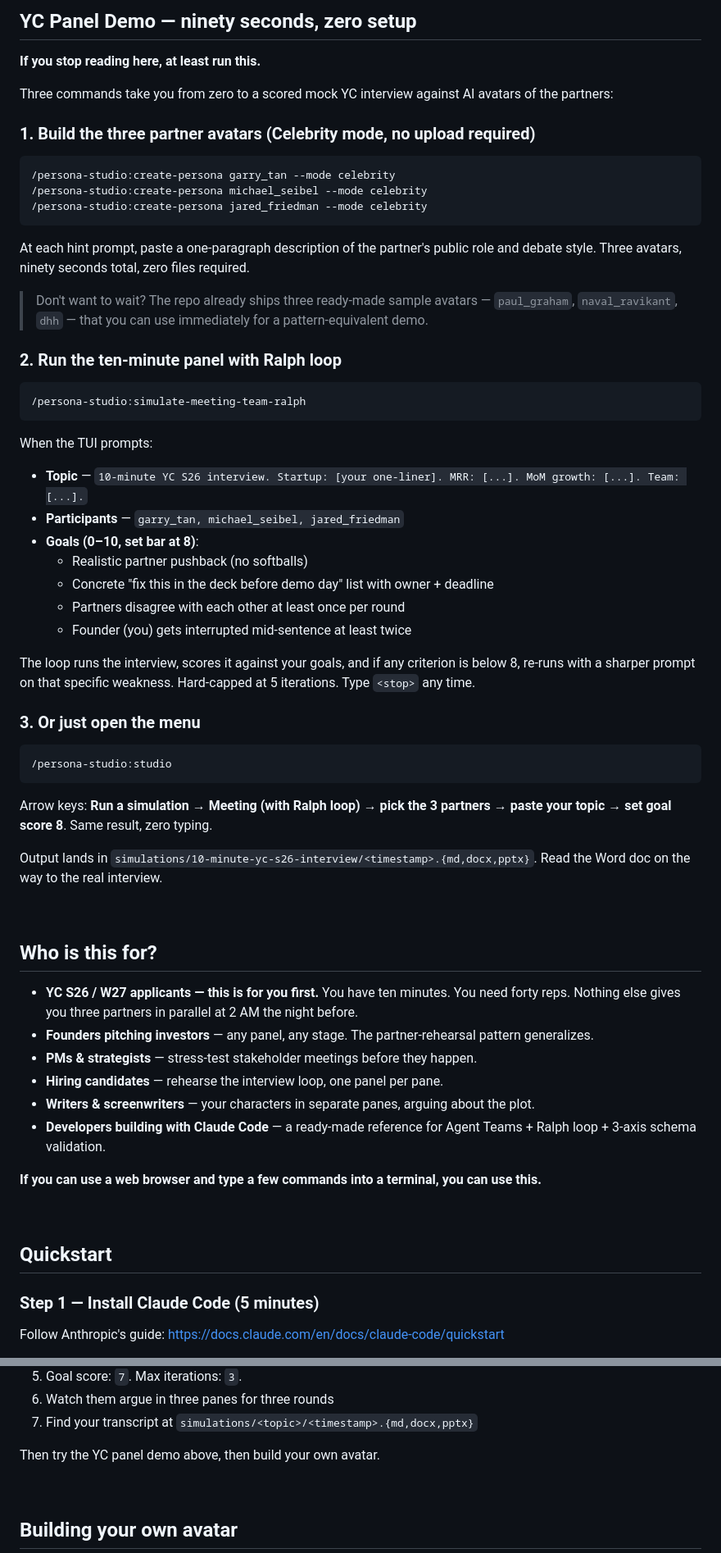
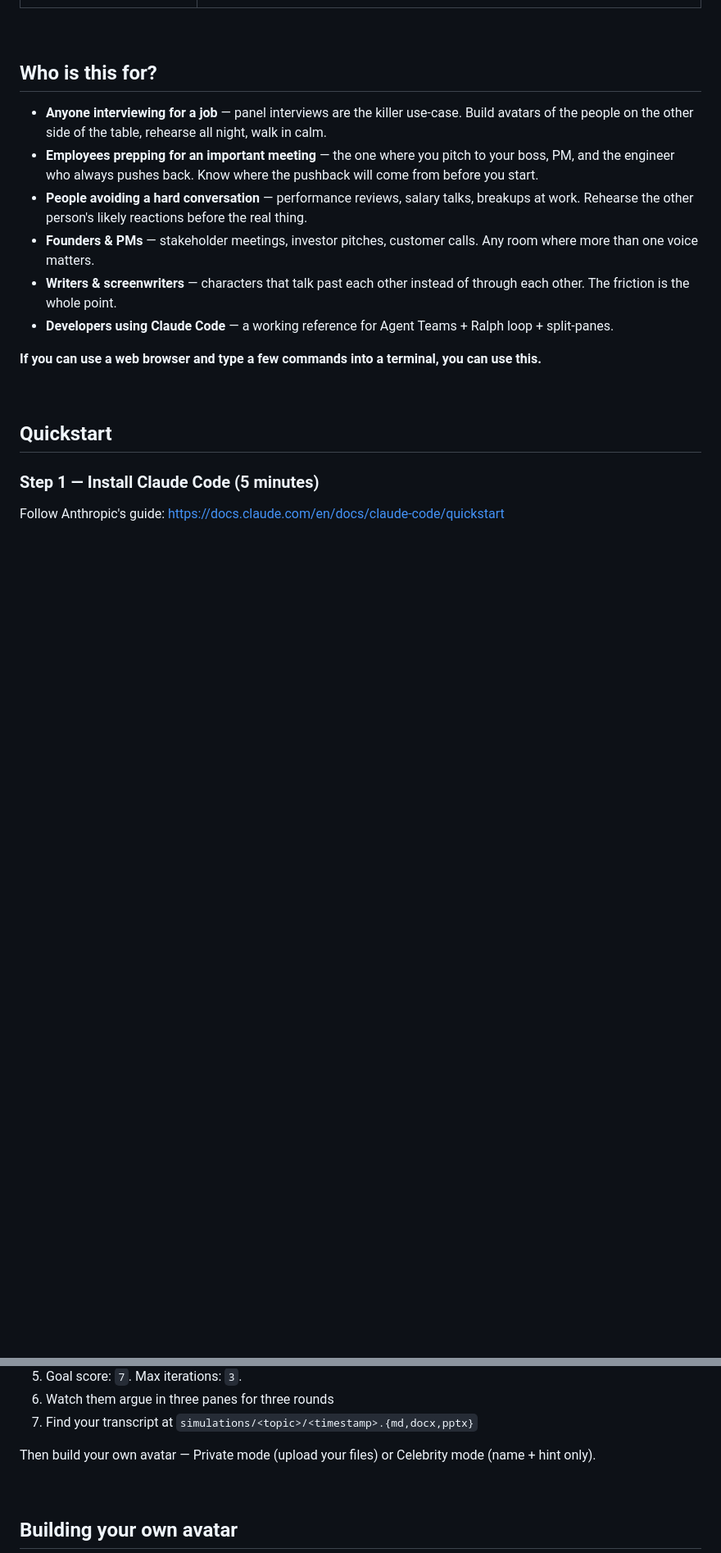
Before and after one commit to zirubak/persona-studio, a Markdown page: README.md, 2 parts joined by grey strips. Shown at 82% size. GitHub-like rendering; blank space fills up the shorter version.

````diff
--- a/README.md
+++ b/README.md
@@ -74,62 +70,14 @@ You get three files per run: a Word transcript of every question you couldn't an
 
 <br/>
 
-## YC Panel Demo — ninety seconds, zero setup
-
-**If you stop reading here, at least run this.**
-
-Three commands take you from zero to a scored mock YC interview against AI avatars of the partners:
-
-### 1. Build the three partner avatars (Celebrity mode, no upload required)
-
-```
-/persona-studio:create-persona garry_tan --mode celebrity
-/persona-studio:create-persona michael_seibel --mode celebrity
-/persona-studio:create-persona jared_friedman --mode celebrity
-```
-
-At each hint prompt, paste a one-paragraph description of the partner's public role and debate style. Three avatars, ninety seconds total, zero files required.
-
-> Don't want to wait? The repo already ships three ready-made sample avatars — `paul_graham`, `naval_ravikant`, `dhh` — that you can use immediately for a pattern-equivalent demo.
-
-### 2. Run the ten-minute panel with Ralph loop
-
-```
-/persona-studio:simulate-meeting-team-ralph
-```
-
-When the TUI prompts:
-
-- **Topic** — `10-minute YC S26 interview. Startup: [your one-liner]. MRR: [...]. MoM growth: [...]. Team: [...].`
-- **Participants** — `garry_tan, michael_seibel, jared_friedman`
-- **Goals (0–10, set bar at 8)**:
-  - Realistic partner pushback (no softballs)
-  - Concrete "fix this in the deck before demo day" list with owner + deadline
-  - Partners disagree with each other at least once per round
-  - Founder (you) gets interrupted mid-sentence at least twice
-
-The loop runs the interview, scores it against your goals, and if any criterion is below 8, re-runs with a sharper prompt on that specific weakness. Hard-capped at 5 iterations. Type `<stop>` any time.
-
-### 3. Or just open the menu
-
-```
-/persona-studio:studio
-```
-
-Arrow keys: **Run a simulation → Meeting (with Ralph loop) → pick the 3 partners → paste your topic → set goal score 8**. Same result, zero typing.
-
-Output lands in `simulations/10-minute-yc-s26-interview/<timestamp>.{md,docx,pptx}`. Read the Word doc on the way to the real interview.
-
-<br/>
-
 ## Who is this for?
 
-- **YC S26 / W27 applicants — this is for you first.** You have ten minutes. You need forty reps. Nothing else gives you three partners in parallel at 2 AM the night before.
-- **Founders pitching investors** — any panel, any stage. The partner-rehearsal pattern generalizes.
-- **PMs & strategists** — stress-test stakeholder meetings before they happen.
-- **Hiring candidates** — rehearse the interview loop, one panel per pane.
-- **Writers & screenwriters** — your characters in separate panes, arguing about the plot.
-- **Developers building with Claude Code** — a ready-made reference for Agent Teams + Ralph loop + 3-axis schema validation.
+- **Anyone interviewing for a job** — panel interviews are the killer use-case. Build avatars of the people on the other side of the table, rehearse all night, walk in calm.
+- **Employees prepping for an important meeting** — the one where you pitch to your boss, PM, and the engineer who always pushes back. Know where the pushback will come from before you start.
+- **People avoiding a hard conversation** — performance reviews, salary talks, breakups at work. Rehearse the other person's likely reactions before the real thing.
+- **Founders & PMs** — stakeholder meetings, investor pitches, customer calls. Any room where more than one voice matters.
+- **Writers & screenwriters** — characters that talk past each other instead of through each other. The friction is the whole point.
+- **Developers using Claude Code** — a working reference for Agent Teams + Ralph loop + split-panes.
 
 **If you can use a web browser and type a few commands into a terminal, you can use this.**
 
@@ -208,7 +156,7 @@ Try this:
 6. Watch them argue in three panes for three rounds
 7. Find your transcript at `simulations/<topic>/<timestamp>.{md,docx,pptx}`
 
-Then try the YC panel demo above, then build your own avatar.
+Then build your own avatar — Private mode (upload your files) or Celebrity mode (name + hint only).
 
 <br/>
 
````
Also changed, not shown: other parts of README.md (+17 -21 lines), README.ko.md (+25 -76 lines).
